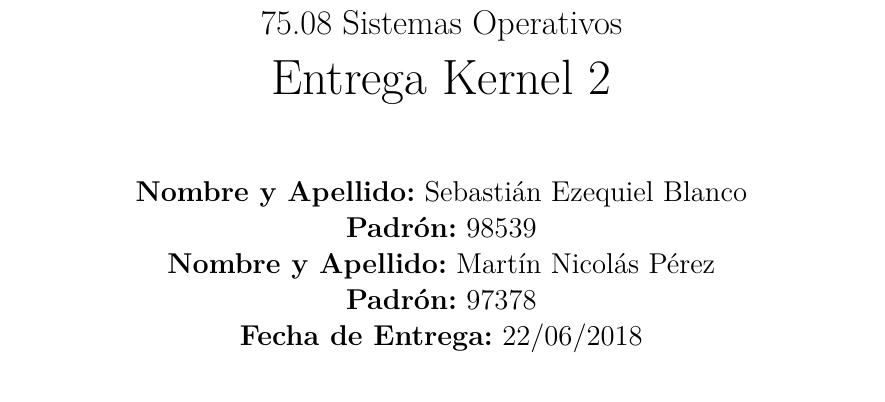
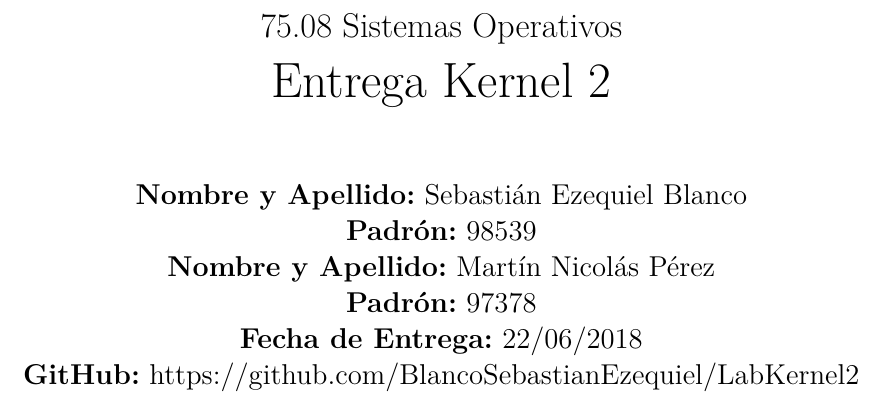
Before and after one commit to BlancoSebastianEzequiel/LabKernel2, a LaTeX document (TemplateLatex.tex): part of page 1 of 7, cut so that both start at the same text. Compiled offline with pdfLaTeX.

Commit message:
Agrego link a github

```diff
--- a/TemplateLatex.tex
+++ b/TemplateLatex.tex
@@ -49,6 +49,7 @@
 			\large\textbf{Nombre y Apellido:} Martín Nicolás Pérez \\
 			\textbf{Padrón:} 97378 \\
 			\textbf{Fecha de Entrega:} 22/06/2018\\
+			\textbf{GitHub:} https://github.com/BlancoSebastianEzequiel/LabKernel2\\
 
 		\end{center}
 		\vspace*{\fill}
```
